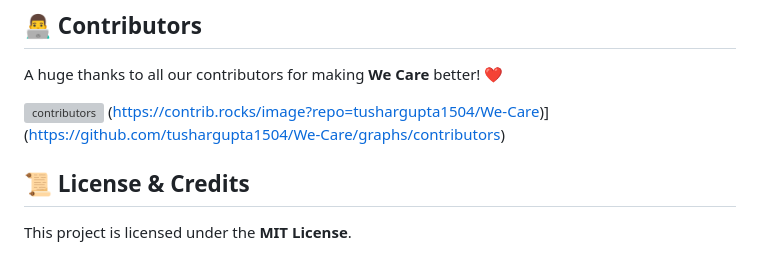
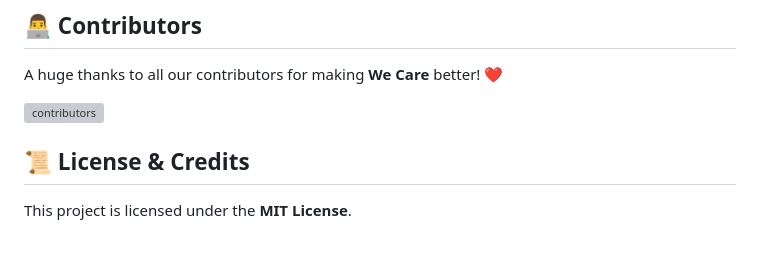
Before and after one commit to tushargupta1504/We-Care, a Markdown page: README.md, the part around one of its changes. GitHub-like rendering; grey boxes are pictures that could not be loaded.

Commit message:
enhanced README.md

```diff
--- a/README.md
+++ b/README.md
@@ -86,7 +89,6 @@ We welcome contributions to enhance **We Care**! Follow these steps to contribut
 A huge thanks to all our contributors for making **We Care** better! ❤️
 
 [![contributors](https://contrib.rocks/image?repo=tushargupta1504/We-Care)](https://github.com/tushargupta1504/We-Care/graphs/contributors)
-(https://contrib.rocks/image?repo=tushargupta1504/We-Care)](https://github.com/tushargupta1504/We-Care/graphs/contributors)
 
 ## 📜 License & Credits
 
```
Also changed, not shown: other parts of README.md (+6 -3 lines).
